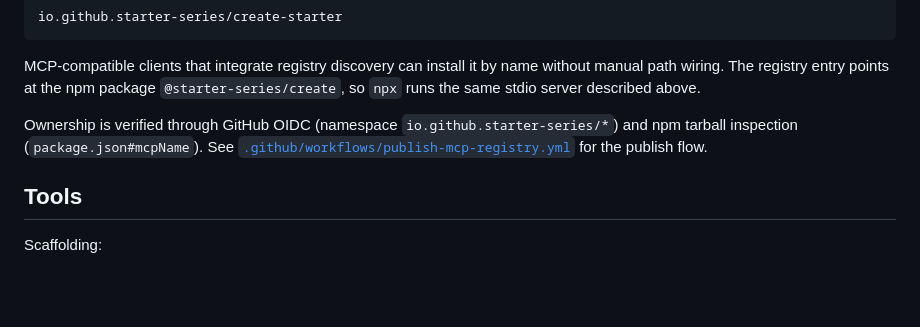
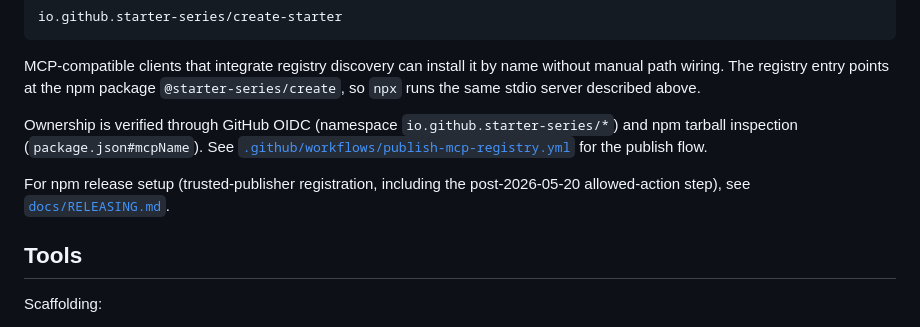
Before and after one commit to starter-series/create-starter, a Markdown page: README.md, the part around the change. GitHub-like rendering; blank space fills up the shorter version.

Commit message:
docs(release): document post-2026-05-20 npm trusted-publisher allowed-action step (#50)

```diff
--- a/README.md
+++ b/README.md
@@ -163,6 +163,8 @@ MCP-compatible clients that integrate registry discovery can install it by name
 
 Ownership is verified through GitHub OIDC (namespace `io.github.starter-series/*`) and npm tarball inspection (`package.json#mcpName`). See [`.github/workflows/publish-mcp-registry.yml`](https://github.com/starter-series/create-starter/blob/main/.github/workflows/publish-mcp-registry.yml) for the publish flow.
 
+For npm release setup (trusted-publisher registration, including the post-2026-05-20 allowed-action step), see [`docs/RELEASING.md`](docs/RELEASING.md).
+
 ## Tools
 
 Scaffolding:
```
Also changed, not shown: docs/RELEASING.md (added, +29 -0 lines).
